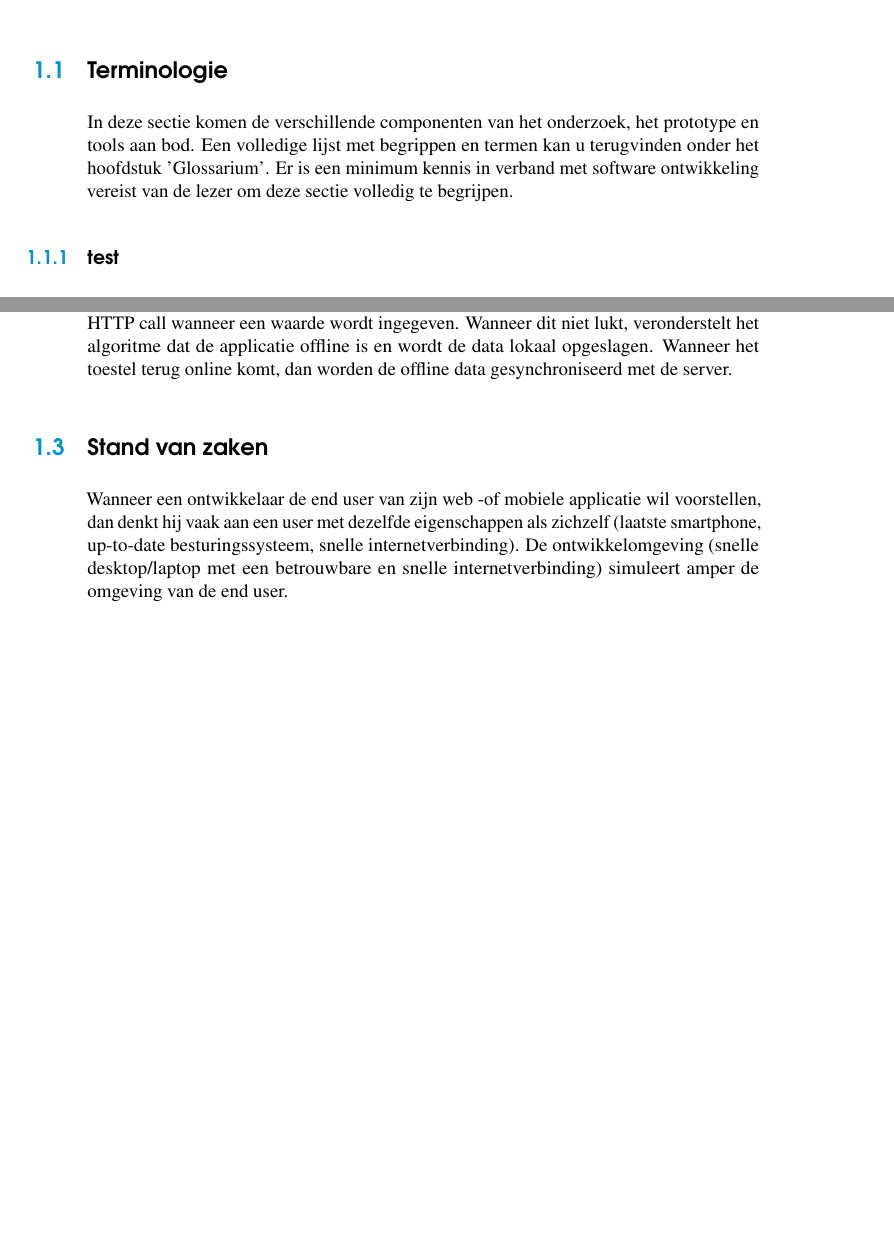
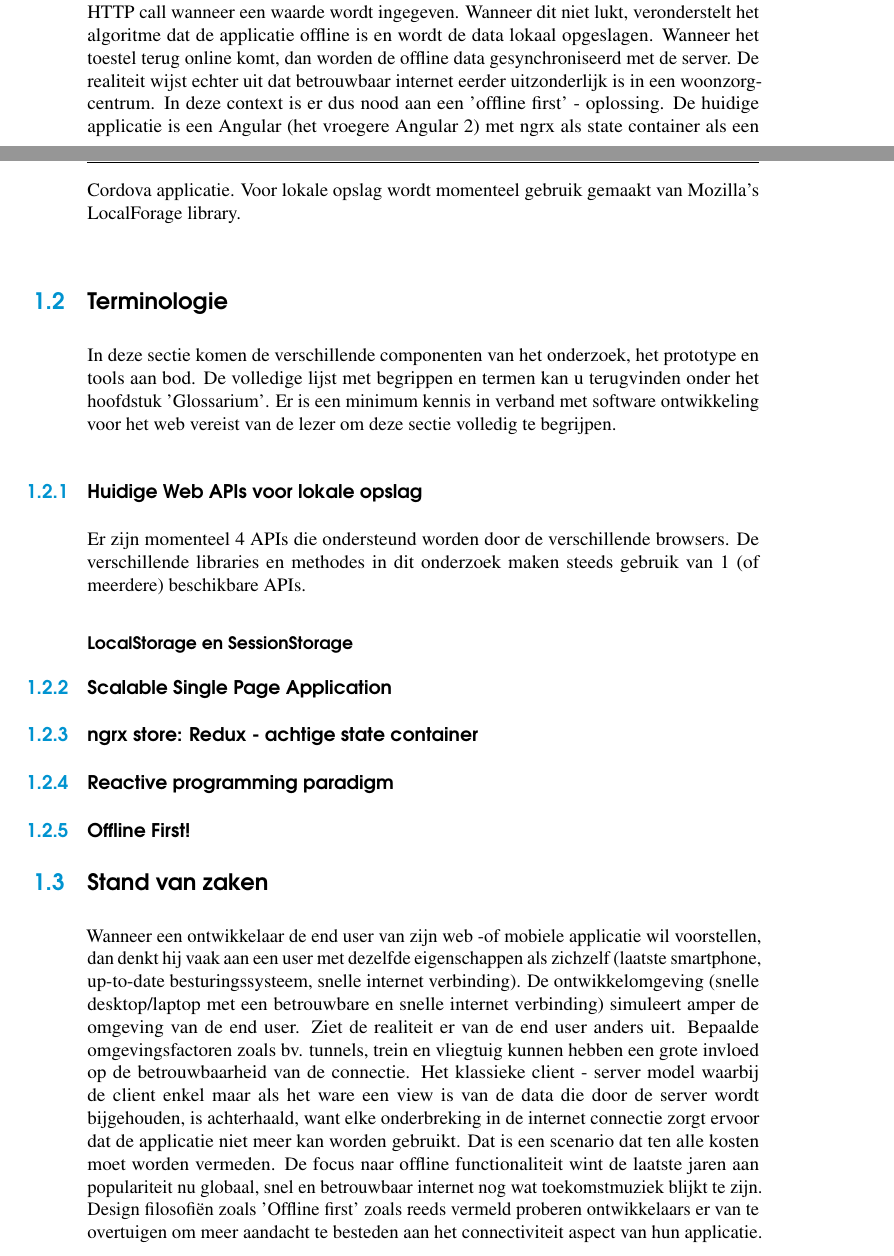
Before and after one commit to SimonJang/bachelorproefofflinemobile, a LaTeX thesis (bachproef-tin.tex, which reads inleiding.tex): two parts of pages 11 and 12 of 21 before the commit and two parts of pages 11 and 12 of 23 after it, joined at a grey line, cut so that both start at the same text, the shorter picture padded with empty space. Compiled offline with pdfLaTeX.

Commit message:
aanpassing inleiding
aanpassing inleiding

```diff
--- a/inleiding.tex
+++ b/inleiding.tex
@@ -3,18 +3,25 @@
 %%=============================================================================
 \chapter{Inleiding}
 \label{ch:inleiding}
-Het onderzoek zal verschillende methodes voor offline opslag en synchronisatie analyseren en onderzoeken. Het onderzoek zal van elke methode de voor- en nadelen overlopen en de toepassing tonen met behulp van een prototype. In het eerste deel worden de verschillende relevante termen overlopen. In 'Stand van zaken' komt de context en noodzaak van het onderzoek aan bod. In de sectie 'Business Case' wordt de business case van Pridiktiv.case - Into.case toegelicht. Tenslotte volgt de probleemstelling, de onderzoeksvraag en de opzet van de bachelorproef.
+Het onderzoek zal verschillende methodes voor offline opslag en synchronisatie analyseren en onderzoeken. Het onderzoek zal van elke methode de voor- en nadelen overlopen en de toepassing tonen met behulp van een prototype. In de sectie 'Business Case' wordt de business case van Pridiktiv.care - Into.care toegelicht. Daarna worden in 'Terminologie' de verschillende relevante termen overlopen. In 'Stand van zaken' komt de context en noodzaak van het onderzoek aan bod. Tenslotte volgt de probleemstelling, de onderzoeksvraag en de opzet van de bachelorproef.
 %% literatuurstudie. Vergeet niet telkens je bronnen te vermelden!
+\section{Business Case}
+\label{sec:business-case}
+De business case van Pridiktiv vormt het vertrekpunt van deze studie en wordt nu nog wat verder toegelicht. De applicatie draait op een smartphone in een woonzorgcentrum. Het woonzorgcentrum beschikt over draadloos internet maar de dekking is niet het volledige gebouw. Hierdoor moet de applicatie ook offline werken. Wanneer verschillende waarden worden geregistreerd met de applicatie (zoals bloeddruk, gewicht, inname medicatie) worden die offline opgeslagen in een IndexedDB. Wanneer het toestel terug online komt, moeten deze waarden worden doorgestuurd naar de backend. Het is essentieel dat er geen data verloren gaat aangezien het gaat om medische data. Het huidige algoritme doet een HTTP call wanneer een waarde wordt ingegeven. Wanneer dit niet lukt, veronderstelt het algoritme dat de applicatie offline is en wordt de data lokaal opgeslagen. Wanneer het toestel terug online komt, dan worden de offline data gesynchroniseerd met de server. De realiteit wijst echter uit dat betrouwbaar internet eerder uitzonderlijk is in een woonzorgcentrum. In deze context is er dus nood aan een 'offline first' -  oplossing. De huidige applicatie is een Angular (het vroegere Angular 2) met ngrx als state container als een Cordova applicatie. Voor lokale opslag wordt momenteel gebruik gemaakt van Mozilla's LocalForage library.
 \section{Terminologie}
 \label{sec:terminologie}
-In deze sectie komen de verschillende componenten van het onderzoek, het prototype en tools aan bod. Een volledige lijst met begrippen en termen kan u terugvinden onder het hoofdstuk 'Glossarium'. Er is een minimum kennis in verband met software ontwikkeling vereist van de lezer om deze sectie volledig te begrijpen.
-\subsection{test}
-\section{Business Case}
-\label{sec:business-case}
-De business case van Pridiktiv vormt het vertrekpunt van deze studie en wordt nu nog wat verder toegelicht. De applicatie draait op een smartphone in een woonzorgcentrum. Het woonzorgcentrum beschikt over draadloos internet maar de dekking is niet het volledige gebouw. Hierdoor moet de applicatie ook offline werken. Wanneer verschillende waarden worden geregistreerd met de applicatie (zoals bloeddruk, gewicht, inname medicatie) worden die offline opgeslagen in een Indexed DB. Wanneer het toestel terug online komt, moeten deze waarden worden doorgestuurd naar de backend. Het is essentieel dat er geen data verloren gaat aangezien het gaat om medische data. Het huidige algoritme doet een HTTP call wanneer een waarde wordt ingegeven. Wanneer dit niet lukt, veronderstelt het algoritme dat de applicatie offline is en wordt de data lokaal opgeslagen. Wanneer het toestel terug online komt, dan worden de offline data gesynchroniseerd met de server.
+In deze sectie komen de verschillende componenten van het onderzoek, het prototype en tools aan bod. De volledige lijst met begrippen en termen kan u terugvinden onder het hoofdstuk 'Glossarium'. Er is een minimum kennis in verband met software ontwikkeling voor het web vereist van de lezer om deze sectie volledig te begrijpen.
+\subsection{Huidige Web APIs voor lokale opslag}
+Er zijn momenteel 4 APIs die ondersteund worden door de verschillende browsers. De verschillende libraries en methodes in dit onderzoek maken steeds gebruik van 1 (of meerdere) beschikbare APIs.
+\subsubsection{LocalStorage en SessionStorage}
+\subsection{Scalable Single Page Application}
+\subsection{ngrx store: Redux - achtige state container}
+\subsection{Reactive programming paradigm}
+\subsection{Offline First!}
 \section{Stand van zaken}
 \label{sec:stand-van-zaken}
-Wanneer een ontwikkelaar de end user van zijn web -of mobiele applicatie wil voorstellen, dan denkt hij vaak aan een user met dezelfde eigenschappen als zichzelf (laatste smartphone, up-to-date besturingssysteem,  snelle internetverbinding). De ontwikkelomgeving (snelle desktop/laptop met een betrouwbare en snelle internetverbinding) simuleert amper de omgeving van de end user.
+Wanneer een ontwikkelaar de end user van zijn web -of mobiele applicatie wil voorstellen, dan denkt hij vaak aan een user met dezelfde eigenschappen als zichzelf (laatste smartphone, up-to-date besturingssysteem,  snelle internet verbinding). De ontwikkelomgeving (snelle desktop/laptop met een betrouwbare en snelle internet verbinding) simuleert amper de omgeving van de end user. Ziet de realiteit er van de end user anders uit. Bepaalde omgevingsfactoren zoals bv. tunnels, trein en vliegtuig kunnen hebben een grote invloed op de betrouwbaarheid van de connectie. Het klassieke client - server model waarbij de client enkel maar als het ware een view is van de data die door de server wordt bijgehouden, is achterhaald, want elke onderbreking in de internet connectie zorgt ervoor dat de applicatie niet meer kan worden gebruikt. Dat is een scenario dat ten alle kosten moet worden vermeden.
+De focus naar offline functionaliteit wint de laatste jaren aan populariteit nu globaal, snel en betrouwbaar internet nog wat toekomstmuziek blijkt te zijn. Design filosofi\"en zoals 'Offline first' zoals reeds vermeld proberen ontwikkelaars er van te overtuigen om meer aandacht te besteden aan het connectiviteit aspect van hun applicatie.
 %% TODO: deze sectie (die je kan opsplitsen in verschillende secties) bevat je
 \section{Probleemstelling en Onderzoeksvragen}
 \label{sec:onderzoeksvragen}
```
